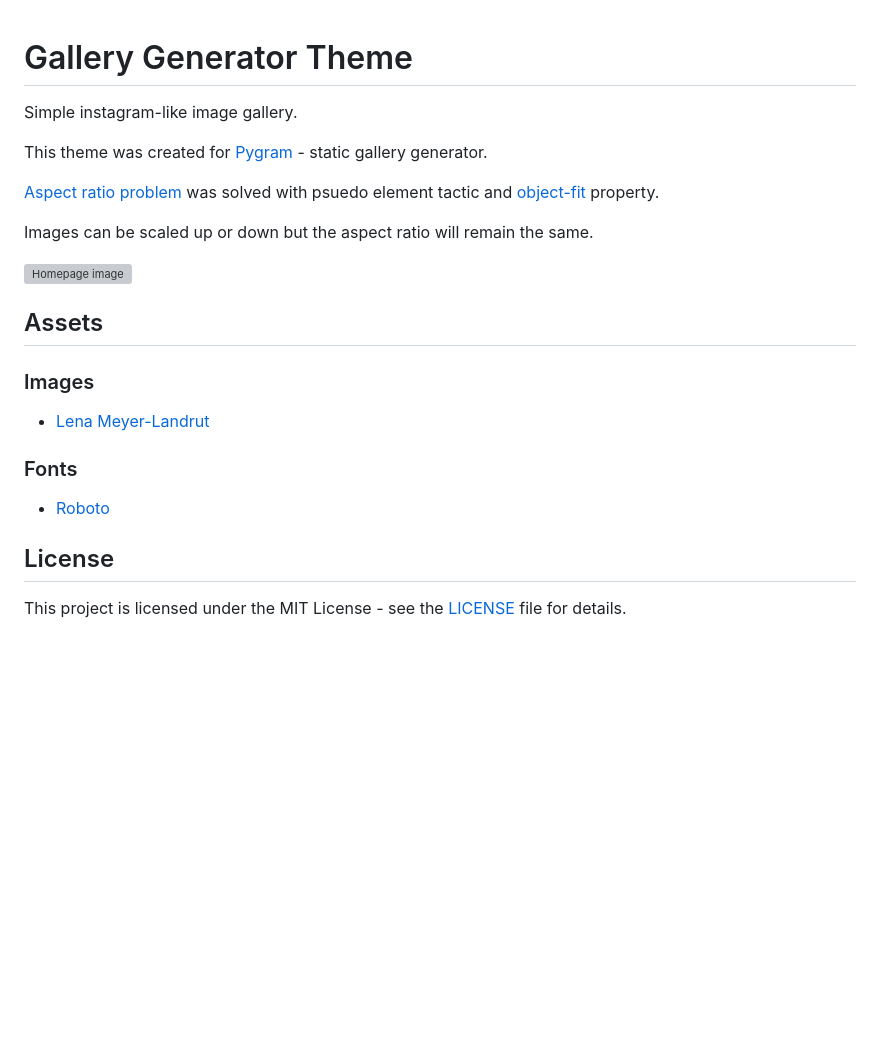
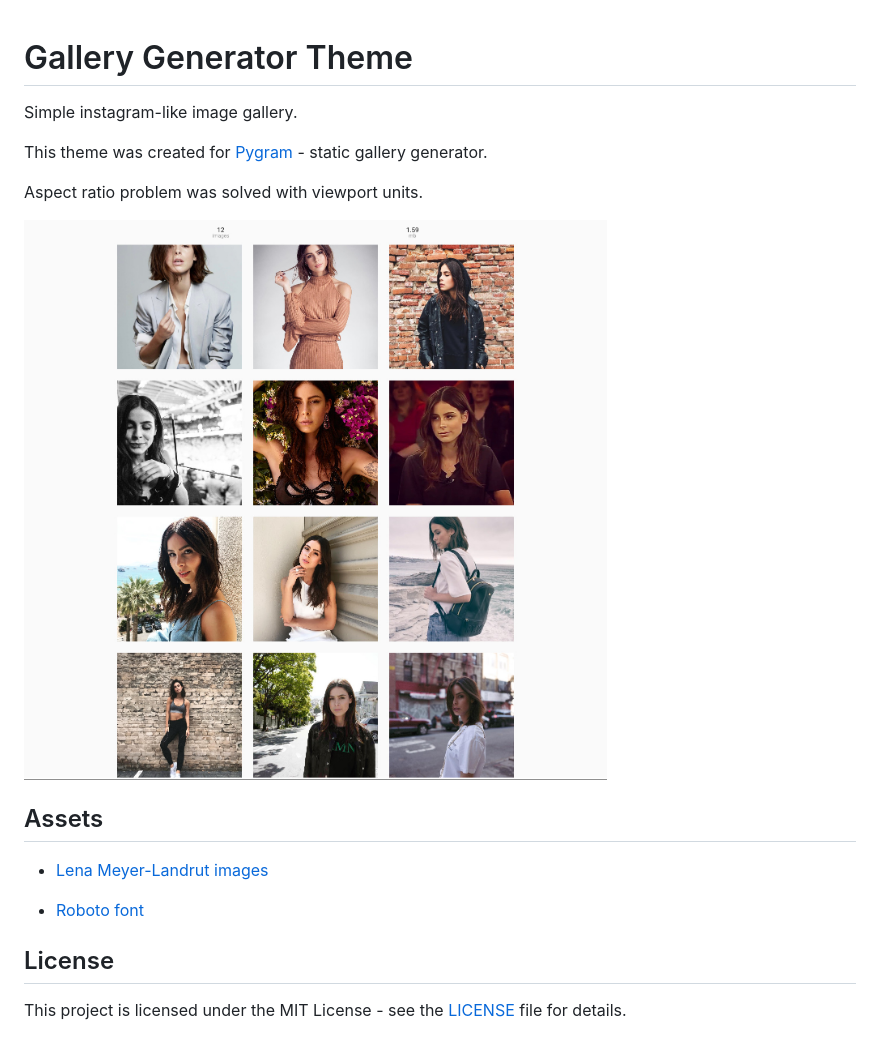
Before and after one commit to malcodeman/Gallery-Generator-Theme, a Markdown page: README.md, the part around the change. GitHub-like rendering; pictures changed too: docs/images/screenshot.jpg (added); blank space fills up the shorter version; grey boxes are pictures that could not be loaded.

Commit message:
Improves aspect ratio solution

```diff
--- a/README.md
+++ b/README.md
@@ -1,21 +1,19 @@
 # Gallery Generator Theme
+
 Simple instagram-like image gallery.
 
 This theme was created for [Pygram](https://github.com/malcodeman/Pygram) - static gallery generator.
 
-[Aspect ratio problem](https://css-tricks.com/aspect-ratio-boxes/) was solved with psuedo element tactic and [object-fit](https://developer.mozilla.org/en-US/docs/Web/CSS/object-fit) property.
+Aspect ratio problem was solved with viewport units.
 
-Images can be scaled up or down but the aspect ratio will remain the same.
-
-![Homepage image](screenshots/homepage.png?raw=true)
+![Screenshot](docs/images/screenshot.jpg?raw=true)
 
 ## Assets
 
-### Images
-* [Lena Meyer-Landrut](https://www.instagram.com/lenameyerlandrut)
+- [Lena Meyer-Landrut images](https://www.instagram.com/lenameyerlandrut)
 
-### Fonts
-* [Roboto](https://fonts.google.com/specimen/Roboto)
+- [Roboto font](https://fonts.google.com/specimen/Roboto)
 
 ## License
+
 This project is licensed under the MIT License - see the [LICENSE](LICENSE) file for details.
```
Also changed, not shown: 5 other files.
